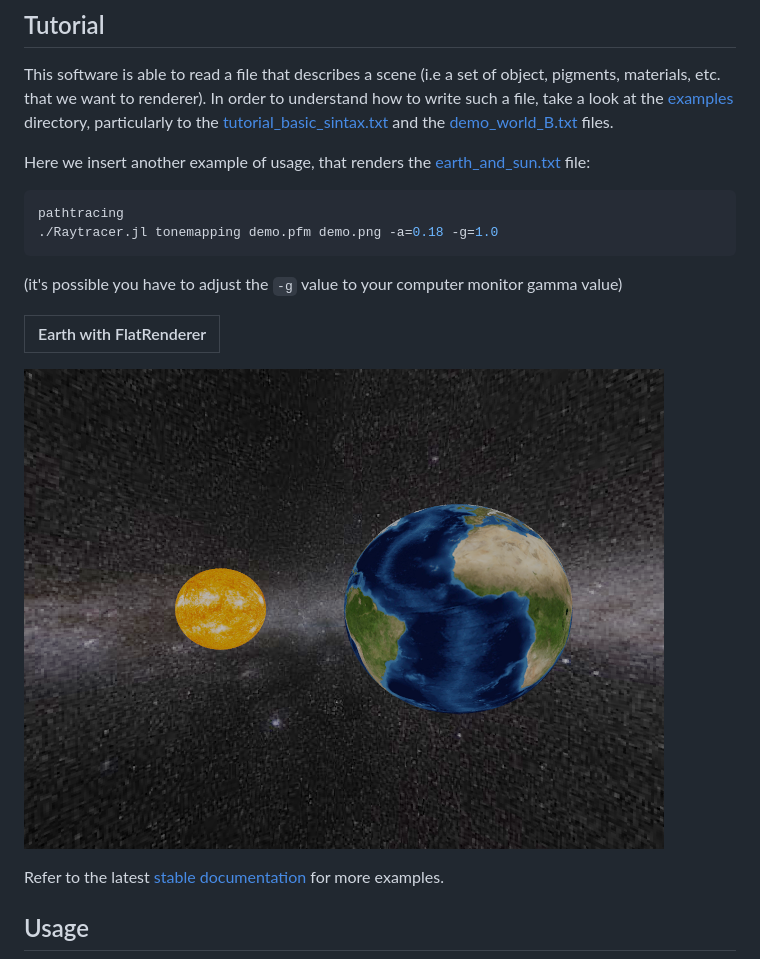
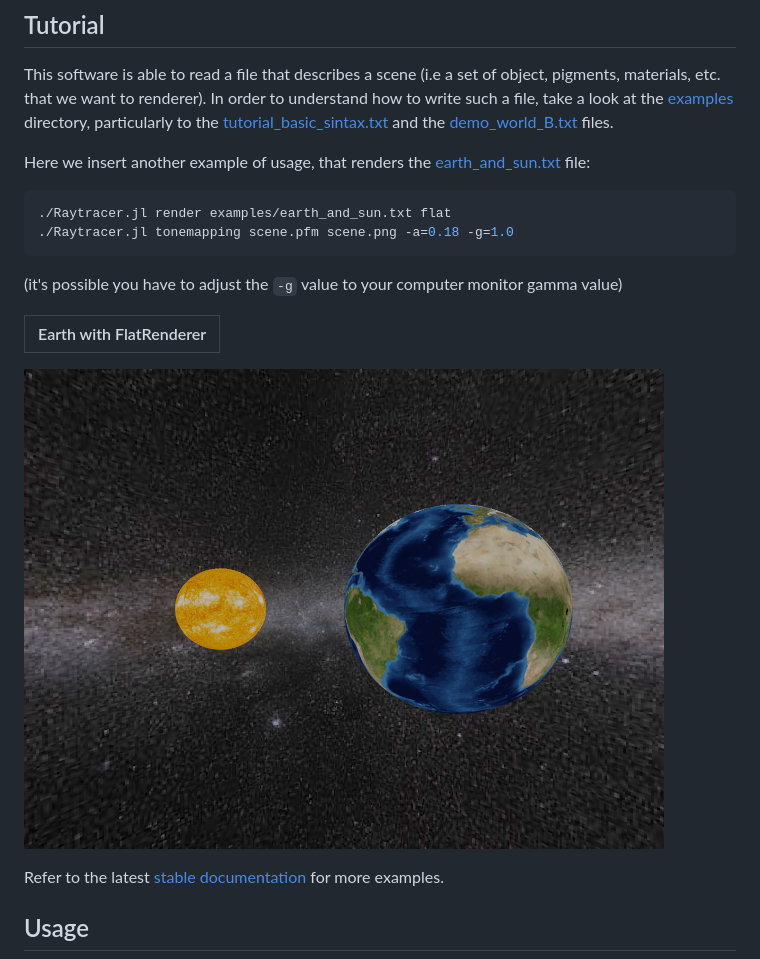
Before and after one commit to foglienimatteo/Raytracing, a Markdown page: README.md, the part around the change. Drawn GitHub-style.

Commit message:
now it is ok

````diff
--- a/README.md
+++ b/README.md
@@ -65,14 +65,14 @@ In order to understand how to write such a file, take a look at the [examples](e
 
 Here we insert another example of usage, that renders the [earth_and_sun.txt](examples/earth_and_sun.txt) file:
 ```bash
-pathtracing
-./Raytracer.jl tonemapping demo.pfm demo.png -a=0.18 -g=1.0
+./Raytracer.jl render examples/earth_and_sun.txt flat
+./Raytracer.jl tonemapping scene.pfm scene.png -a=0.18 -g=1.0
 ```
 (it's possible you have to adjust the `-g` value to your computer monitor gamma value)
 
 Earth with FlatRenderer            |
 :---------------------------------:|
-![](demo/demo_C_Flat_640x480.png)
+![](examples/earth_and_sun.png)
 
 Refer to the latest [stable documentation](https://cosmofico97.github.io/Raytracing/stable) for more examples.
 
````
Also changed, not shown: examples/earth_and_sun.png (renamed from demo/demo_C_Flat_640x480.png), 5 other files.
